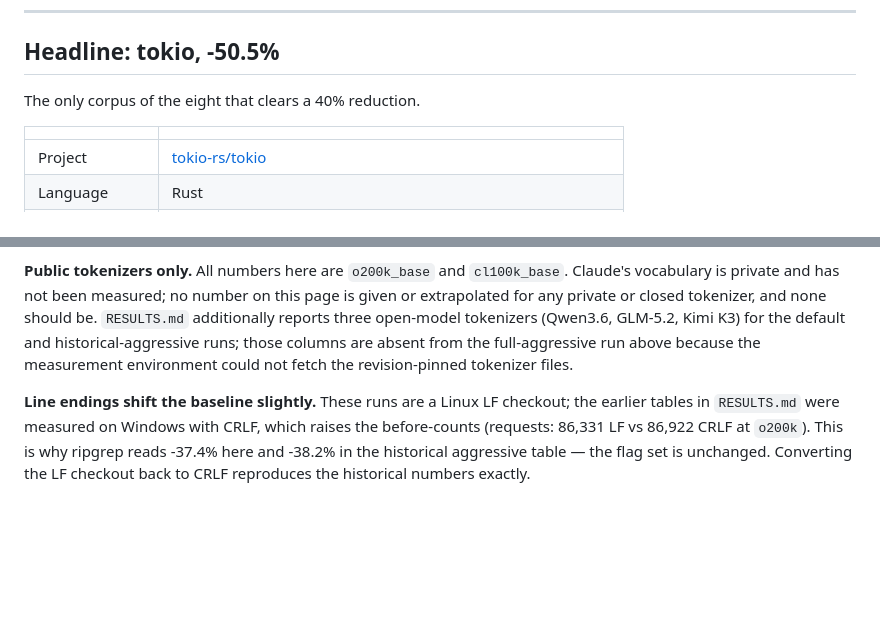
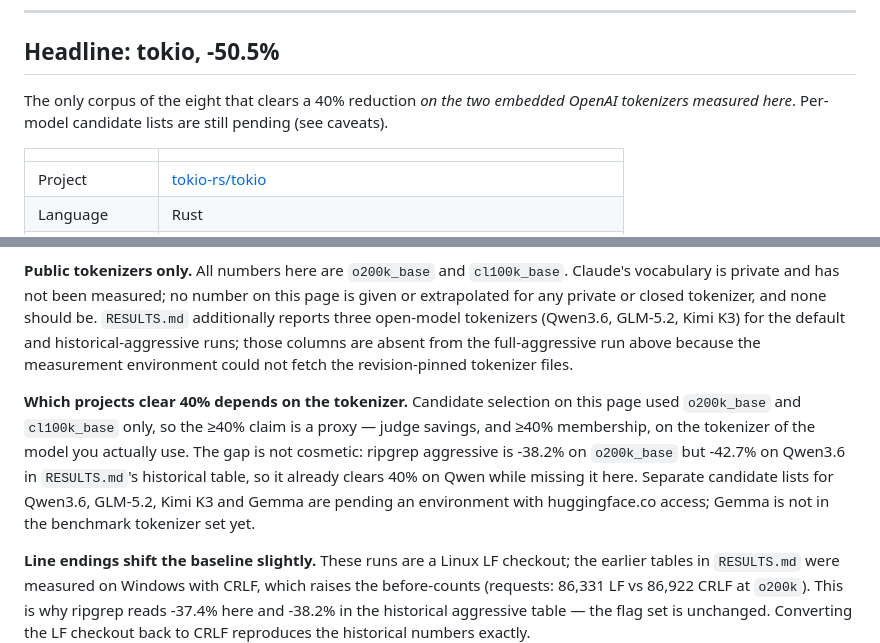
Before and after one commit to starone99/TokenPress, a Markdown page: benchmarks/SHOWCASE.md, 2 parts joined by grey strips. Rendered like a GitHub page; blank space fills up the shorter version.

```diff
--- a/benchmarks/SHOWCASE.md
+++ b/benchmarks/SHOWCASE.md
@@ -13,7 +13,9 @@ embedded in the binary and were measured locally.
 
 ## Headline: tokio, -50.5%
 
-The only corpus of the eight that clears a 40% reduction.
+The only corpus of the eight that clears a 40% reduction *on the two embedded
+OpenAI tokenizers measured here*. Per-model candidate lists are still pending
+(see caveats).
 
 | | |
 |---|---|
@@ -177,6 +179,15 @@ historical-aggressive runs; those columns are absent from the full-aggressive
 run above because the measurement environment could not fetch the
 revision-pinned tokenizer files.
 
+**Which projects clear 40% depends on the tokenizer.** Candidate selection on
+this page used `o200k_base` and `cl100k_base` only, so the ≥40% claim is a
+proxy — judge savings, and ≥40% membership, on the tokenizer of the model you
+actually use. The gap is not cosmetic: ripgrep aggressive is -38.2% on
+`o200k_base` but -42.7% on Qwen3.6 in `RESULTS.md`'s historical table, so it
+already clears 40% on Qwen while missing it here. Separate candidate lists for
+Qwen3.6, GLM-5.2, Kimi K3 and Gemma are pending an environment with
+huggingface.co access; Gemma is not in the benchmark tokenizer set yet.
+
 **Line endings shift the baseline slightly.** These runs are a Linux LF
 checkout; the earlier tables in `RESULTS.md` were measured on Windows with
 CRLF, which raises the before-counts (requests: 86,331 LF vs 86,922 CRLF at
```
Also changed, not shown: benchmarks/RESULTS.md (+11 -6 lines).
